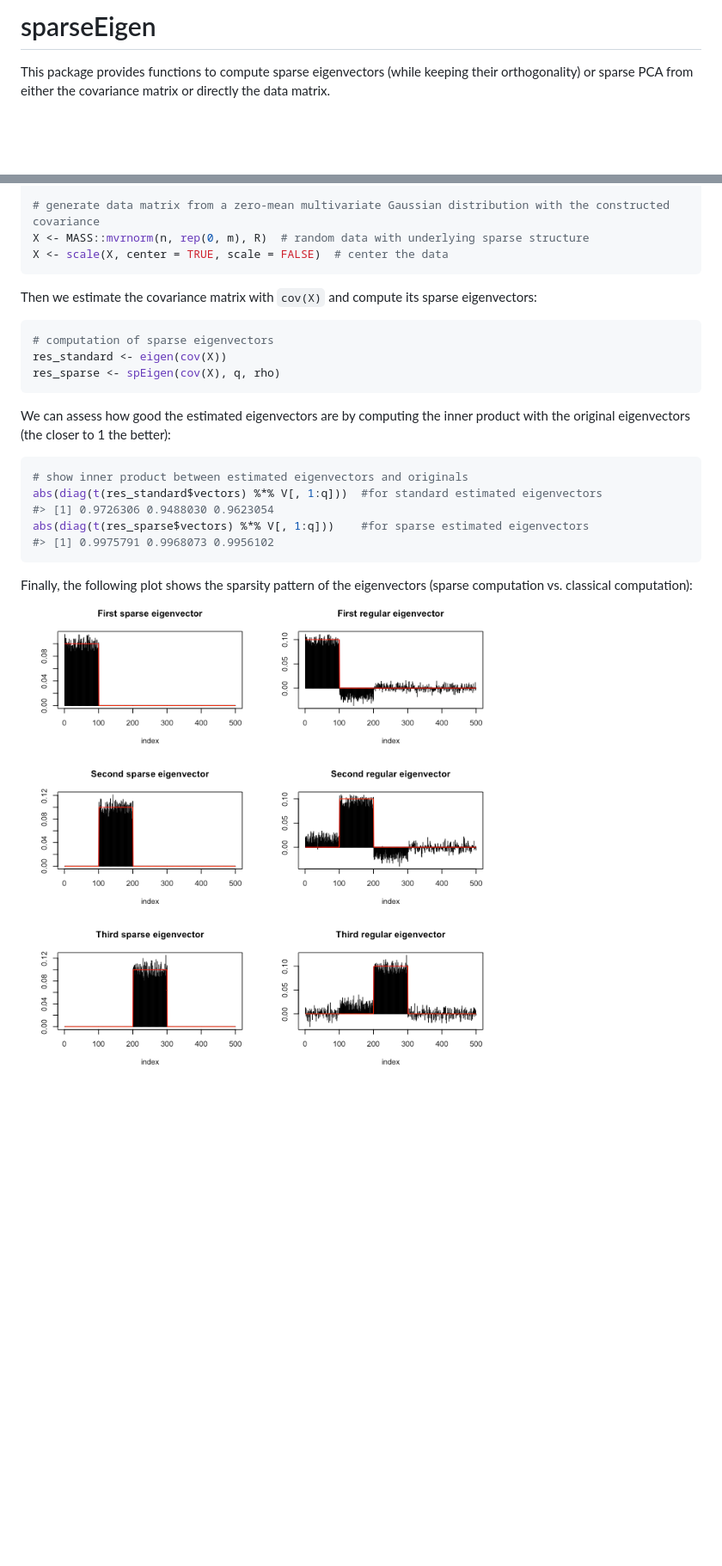
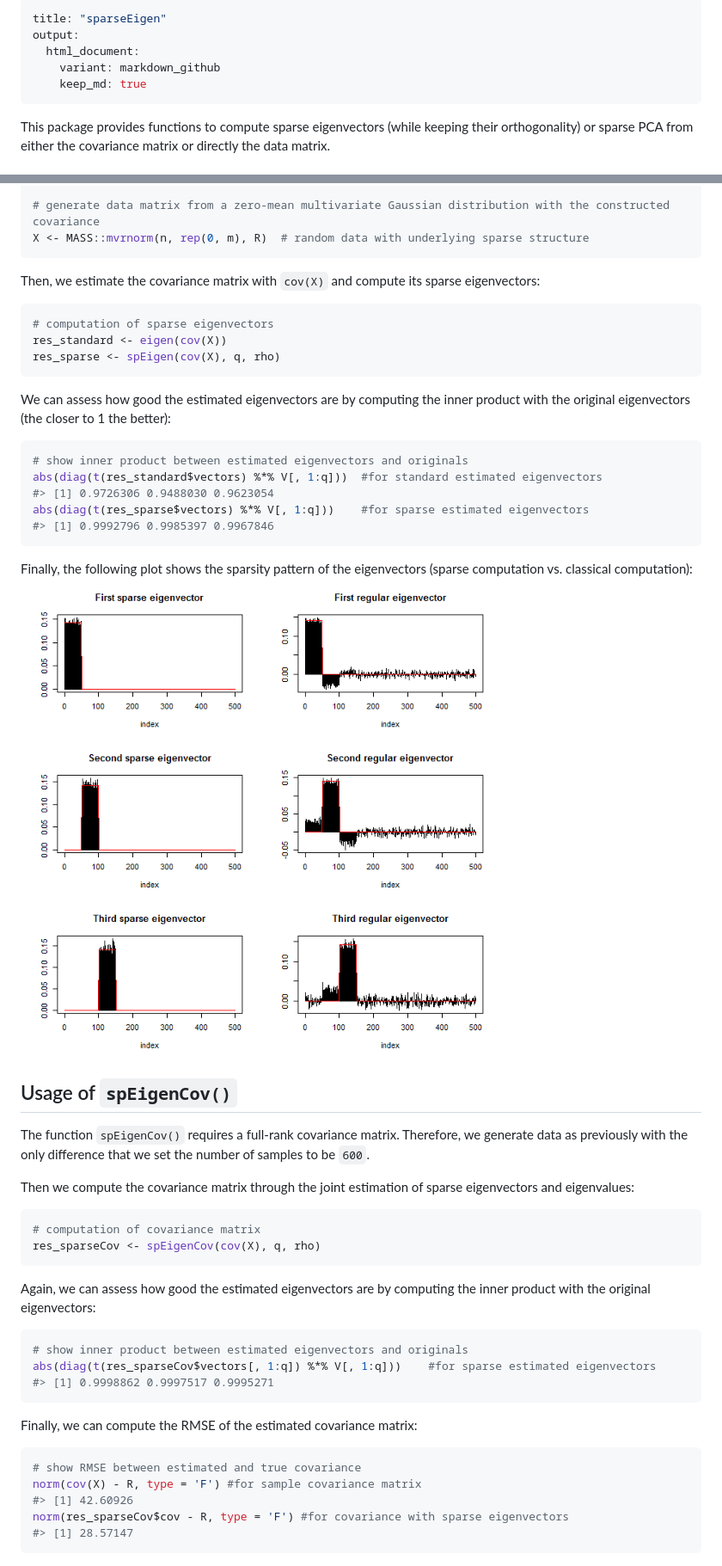
Before and after one commit to dppalomar/sparseEigen, a Markdown page: README.md, 2 parts joined by grey strips. Shown: that part at 86% size. Drawn GitHub-style; pictures changed too: man/figures/README-unnamed-chunk-6-1.png; blank space fills up the shorter version.

Commit message:
Included Usage pf spEigenCov

````diff
--- a/README.md
+++ b/README.md
@@ -1,7 +1,12 @@
-# sparseEigen
+---
+title: "sparseEigen"
+output:
+  html_document:
+    variant: markdown_github
+    keep_md: true
+---
 
 <!-- README.md is generated from README.Rmd. Please edit that file -->
-
 
 
 
@@ -63,9 +68,8 @@ R <- V %*% diag(lmd) %*% t(V)
 
 # generate data matrix from a zero-mean multivariate Gaussian distribution with the constructed covariance
 X <- MASS::mvrnorm(n, rep(0, m), R)  # random data with underlying sparse structure
-X <- scale(X, center = TRUE, scale = FALSE)  # center the data
 ```
-Then we estimate the covariance matrix with `cov(X)` and compute its sparse eigenvectors:
+Then, we estimate the covariance matrix with `cov(X)` and compute its sparse eigenvectors:
 
 ```r
 # computation of sparse eigenvectors
@@ -80,8 +84,39 @@ We can assess how good the estimated eigenvectors are by computing the inner pro
 abs(diag(t(res_standard$vectors) %*% V[, 1:q]))  #for standard estimated eigenvectors
 #> [1] 0.9726306 0.9488030 0.9623054
 abs(diag(t(res_sparse$vectors) %*% V[, 1:q]))    #for sparse estimated eigenvectors
-#> [1] 0.9975791 0.9968073 0.9956102
+#> [1] 0.9992796 0.9985397 0.9967846
 ```
 
 Finally, the following plot shows the sparsity pattern of the eigenvectors (sparse computation vs. classical computation):
 ![](man/figures/README-unnamed-chunk-6-1.png)<!-- -->
+
+## Usage of `spEigenCov()`
+
+The function `spEigenCov()` requires a full-rank covariance matrix. Therefore, we generate data as previously with the only difference that we set the number of samples to be `600`.
+
+
+
+Then we compute the covariance matrix through the joint estimation of sparse eigenvectors and eigenvalues:
+
+```r
+# computation of covariance matrix
+res_sparseCov <- spEigenCov(cov(X), q, rho)
+```
+
+Again, we can assess how good the estimated eigenvectors are by computing the inner product with the original eigenvectors:
+
+```r
+# show inner product between estimated eigenvectors and originals
+abs(diag(t(res_sparseCov$vectors[, 1:q]) %*% V[, 1:q]))    #for sparse estimated eigenvectors
+#> [1] 0.9998862 0.9997517 0.9995271
+```
+
+Finally, we can compute the RMSE of the estimated covariance matrix:
+
+```r
+# show RMSE between estimated and true covariance
+norm(cov(X) - R, type = 'F') #for sample covariance matrix
+#> [1] 42.60926
+norm(res_sparseCov$cov - R, type = 'F') #for covariance with sparse eigenvectors
+#> [1] 28.57147
+```
````
Also changed, not shown: other parts of README.md (+3 -3 lines), 2 other files.
